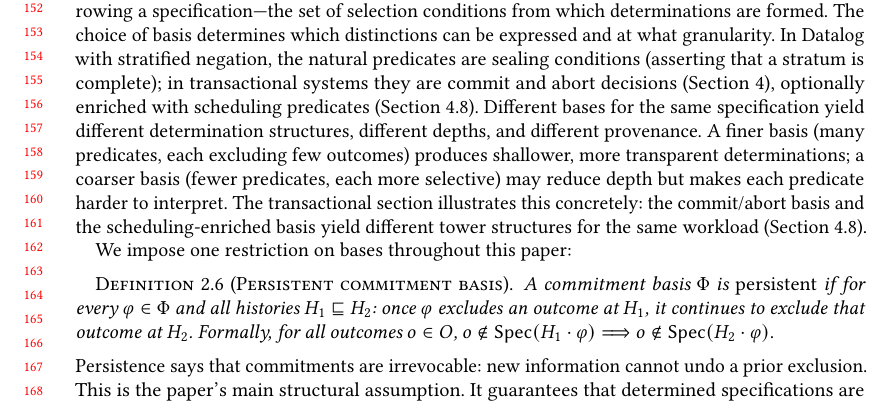
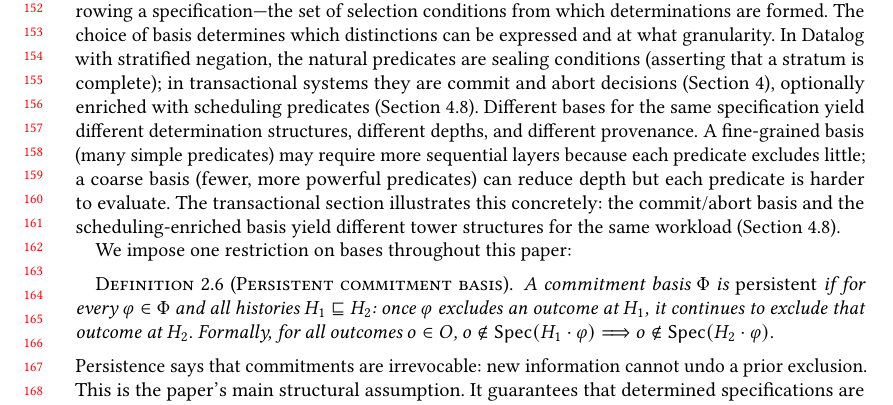
Before and after one commit to jhellerstein/provenance, a LaTeX paper (main.tex): part of page 4 of 29, cut so that both start at the same text. Compiled offline with pdfLaTeX.

Commit message:
Fix basis tradeoff direction: fine-grained = more layers; coarse = fewer layers but harder predicates

```diff
--- a/main.tex
+++ b/main.tex
@@ -336,10 +336,10 @@ optionally enriched with scheduling predicates
 (Section~\ref{sec:scheduling-basis}).
 Different bases for the same specification yield different determination
 structures, different depths, and different provenance.
-A finer basis (many predicates, each excluding few outcomes) produces
-shallower, more transparent determinations; a coarser basis (fewer
-predicates, each more selective) may reduce depth but makes each
-predicate harder to interpret.
+A fine-grained basis (many simple predicates) may require more sequential
+layers because each predicate excludes little; a coarse basis (fewer,
+more powerful predicates) can reduce depth but each predicate is harder
+to evaluate.
 The transactional section illustrates this concretely: the commit/abort
 basis and the scheduling-enriched basis yield different tower structures
 for the same workload (Section~\ref{sec:scheduling-basis}).
```
